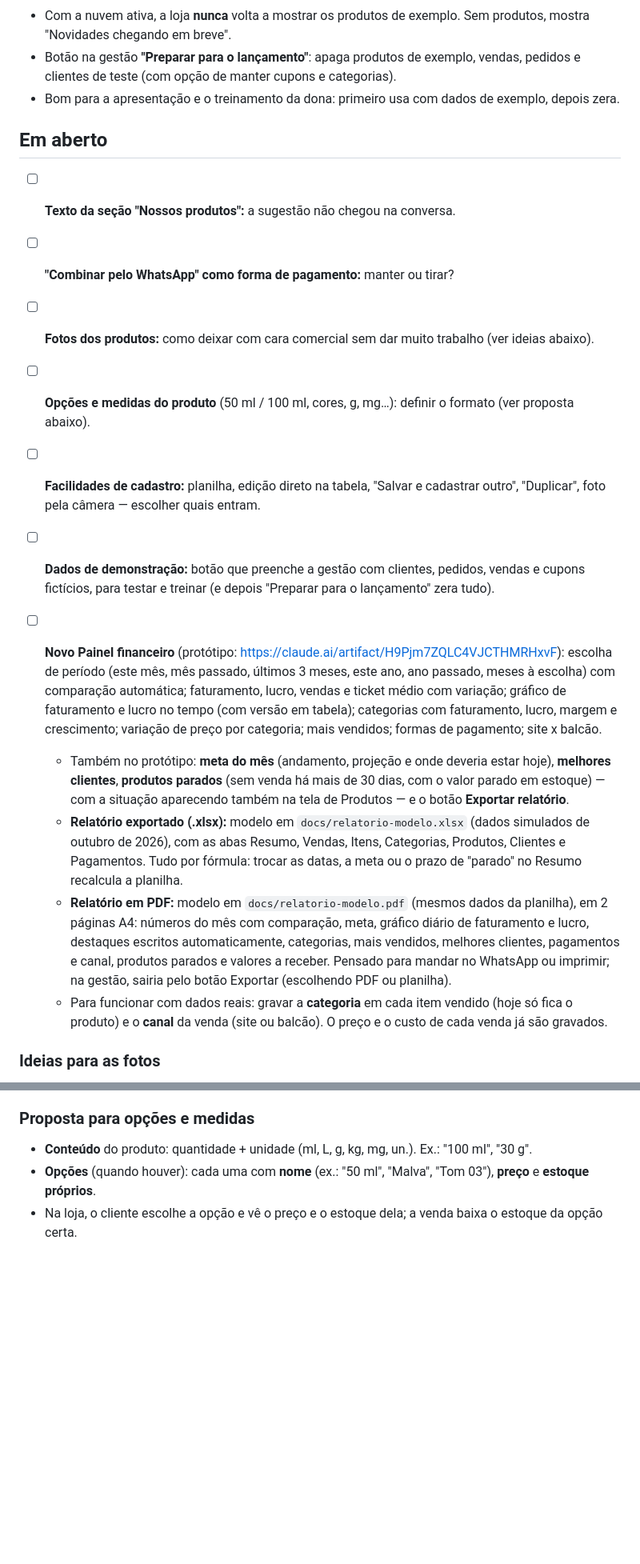
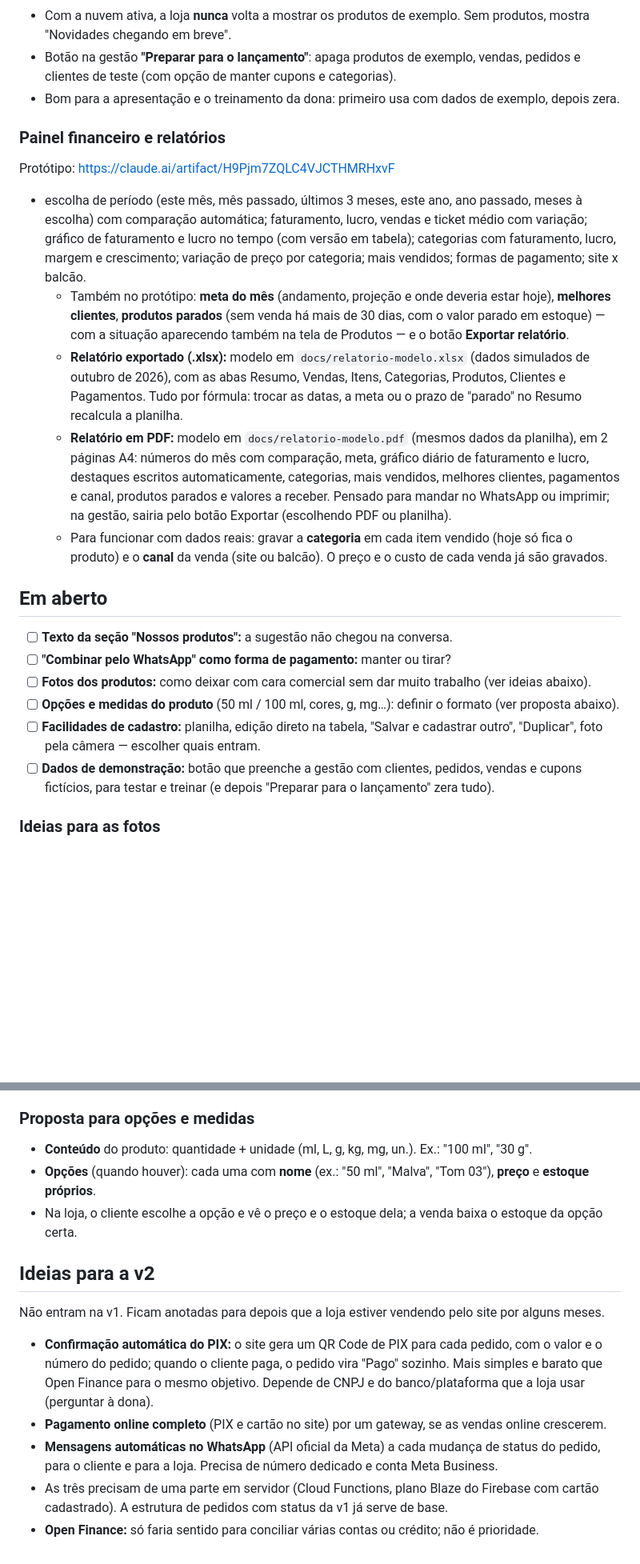
Before and after one commit to GiovaneBR1/JM-store, a Markdown page: docs/decisoes.md, 2 parts joined by grey strips. Shown at 80% size. GitHub-like rendering; blank space fills up the shorter version.

Commit message:
Decisões: painel e relatórios na v1; ideias de integração para a v2
Co-Authored-By: Claude Opus 5.5 <noreply@anthropic.com>
Claude-Session: https://claude.ai/code/session_01QVdKa4BvyH1eqfLCCaY4RV

```diff
--- a/docs/decisoes.md
+++ b/docs/decisoes.md
@@ -24,6 +24,15 @@ Lista do que já foi combinado e do que ainda está em aberto. Nada daqui foi ap
 - Botão na gestão **"Preparar para o lançamento"**: apaga produtos de exemplo, vendas, pedidos e clientes de teste (com opção de manter cupons e categorias).
 - Bom para a apresentação e o treinamento da dona: primeiro usa com dados de exemplo, depois zera.
 
+### Painel financeiro e relatórios
+Protótipo: https://claude.ai/artifact/H9Pjm7ZQLC4VJCTHMRHxvF
+
+- escolha de período (este mês, mês passado, últimos 3 meses, este ano, ano passado, meses à escolha) com comparação automática; faturamento, lucro, vendas e ticket médio com variação; gráfico de faturamento e lucro no tempo (com versão em tabela); categorias com faturamento, lucro, margem e crescimento; variação de preço por categoria; mais vendidos; formas de pagamento; site x balcão.
+  - Também no protótipo: **meta do mês** (andamento, projeção e onde deveria estar hoje), **melhores clientes**, **produtos parados** (sem venda há mais de 30 dias, com o valor parado em estoque) — com a situação aparecendo também na tela de Produtos — e o botão **Exportar relatório**.
+  - **Relatório exportado (.xlsx):** modelo em `docs/relatorio-modelo.xlsx` (dados simulados de outubro de 2026), com as abas Resumo, Vendas, Itens, Categorias, Produtos, Clientes e Pagamentos. Tudo por fórmula: trocar as datas, a meta ou o prazo de "parado" no Resumo recalcula a planilha.
+  - **Relatório em PDF:** modelo em `docs/relatorio-modelo.pdf` (mesmos dados da planilha), em 2 páginas A4: números do mês com comparação, meta, gráfico diário de faturamento e lucro, destaques escritos automaticamente, categorias, mais vendidos, melhores clientes, pagamentos e canal, produtos parados e valores a receber. Pensado para mandar no WhatsApp ou imprimir; na gestão, sairia pelo botão Exportar (escolhendo PDF ou planilha).
+  - Para funcionar com dados reais: gravar a **categoria** em cada item vendido (hoje só fica o produto) e o **canal** da venda (site ou balcão). O preço e o custo de cada venda já são gravados.
+
 ## Em aberto
 
 - [ ] **Texto da seção "Nossos produtos":** a sugestão não chegou na conversa.
@@ -32,12 +41,6 @@ Lista do que já foi combinado e do que ainda está em aberto. Nada daqui foi ap
 - [ ] **Opções e medidas do produto** (50 ml / 100 ml, cores, g, mg…): definir o formato (ver proposta abaixo).
 - [ ] **Facilidades de cadastro:** planilha, edição direto na tabela, "Salvar e cadastrar outro", "Duplicar", foto pela câmera — escolher quais entram.
 - [ ] **Dados de demonstração:** botão que preenche a gestão com clientes, pedidos, vendas e cupons fictícios, para testar e treinar (e depois "Preparar para o lançamento" zera tudo).
-
-- [ ] **Novo Painel financeiro** (protótipo: https://claude.ai/artifact/H9Pjm7ZQLC4VJCTHMRHxvF): escolha de período (este mês, mês passado, últimos 3 meses, este ano, ano passado, meses à escolha) com comparação automática; faturamento, lucro, vendas e ticket médio com variação; gráfico de faturamento e lucro no tempo (com versão em tabela); categorias com faturamento, lucro, margem e crescimento; variação de preço por categoria; mais vendidos; formas de pagamento; site x balcão.
-  - Também no protótipo: **meta do mês** (andamento, projeção e onde deveria estar hoje), **melhores clientes**, **produtos parados** (sem venda há mais de 30 dias, com o valor parado em estoque) — com a situação aparecendo também na tela de Produtos — e o botão **Exportar relatório**.
-  - **Relatório exportado (.xlsx):** modelo em `docs/relatorio-modelo.xlsx` (dados simulados de outubro de 2026), com as abas Resumo, Vendas, Itens, Categorias, Produtos, Clientes e Pagamentos. Tudo por fórmula: trocar as datas, a meta ou o prazo de "parado" no Resumo recalcula a planilha.
-  - **Relatório em PDF:** modelo em `docs/relatorio-modelo.pdf` (mesmos dados da planilha), em 2 páginas A4: números do mês com comparação, meta, gráfico diário de faturamento e lucro, destaques escritos automaticamente, categorias, mais vendidos, melhores clientes, pagamentos e canal, produtos parados e valores a receber. Pensado para mandar no WhatsApp ou imprimir; na gestão, sairia pelo botão Exportar (escolhendo PDF ou planilha).
-  - Para funcionar com dados reais: gravar a **categoria** em cada item vendido (hoje só fica o produto) e o **canal** da venda (site ou balcão). O preço e o custo de cada venda já são gravados.
 
 ### Ideias para as fotos
 1. **Fundo removido no próprio site:** ao enviar a foto, o fundo é retirado automaticamente e o produto é colocado num fundo padrão da loja (nude/vinho claro), com sombra suave. Todas as fotos ficam com o mesmo padrão. Existem bibliotecas gratuitas que fazem isso no navegador, sem custo por foto (conferir a licença antes de usar).
@@ -49,3 +52,13 @@ Lista do que já foi combinado e do que ainda está em aberto. Nada daqui foi ap
 - **Conteúdo** do produto: quantidade + unidade (ml, L, g, kg, mg, un.). Ex.: "100 ml", "30 g".
 - **Opções** (quando houver): cada uma com **nome** (ex.: "50 ml", "Malva", "Tom 03"), **preço** e **estoque próprios**.
 - Na loja, o cliente escolhe a opção e vê o preço e o estoque dela; a venda baixa o estoque da opção certa.
+
+## Ideias para a v2
+
+Não entram na v1. Ficam anotadas para depois que a loja estiver vendendo pelo site por alguns meses.
+
+- **Confirmação automática do PIX:** o site gera um QR Code de PIX para cada pedido, com o valor e o número do pedido; quando o cliente paga, o pedido vira "Pago" sozinho. Mais simples e barato que Open Finance para o mesmo objetivo. Depende de CNPJ e do banco/plataforma que a loja usar (perguntar à dona).
+- **Pagamento online completo** (PIX e cartão no site) por um gateway, se as vendas online crescerem.
+- **Mensagens automáticas no WhatsApp** (API oficial da Meta) a cada mudança de status do pedido, para o cliente e para a loja. Precisa de número dedicado e conta Meta Business.
+- As três precisam de uma parte em servidor (Cloud Functions, plano Blaze do Firebase com cartão cadastrado). A estrutura de pedidos com status da v1 já serve de base.
+- **Open Finance:** só faria sentido para conciliar várias contas ou crédito; não é prioridade.
```
